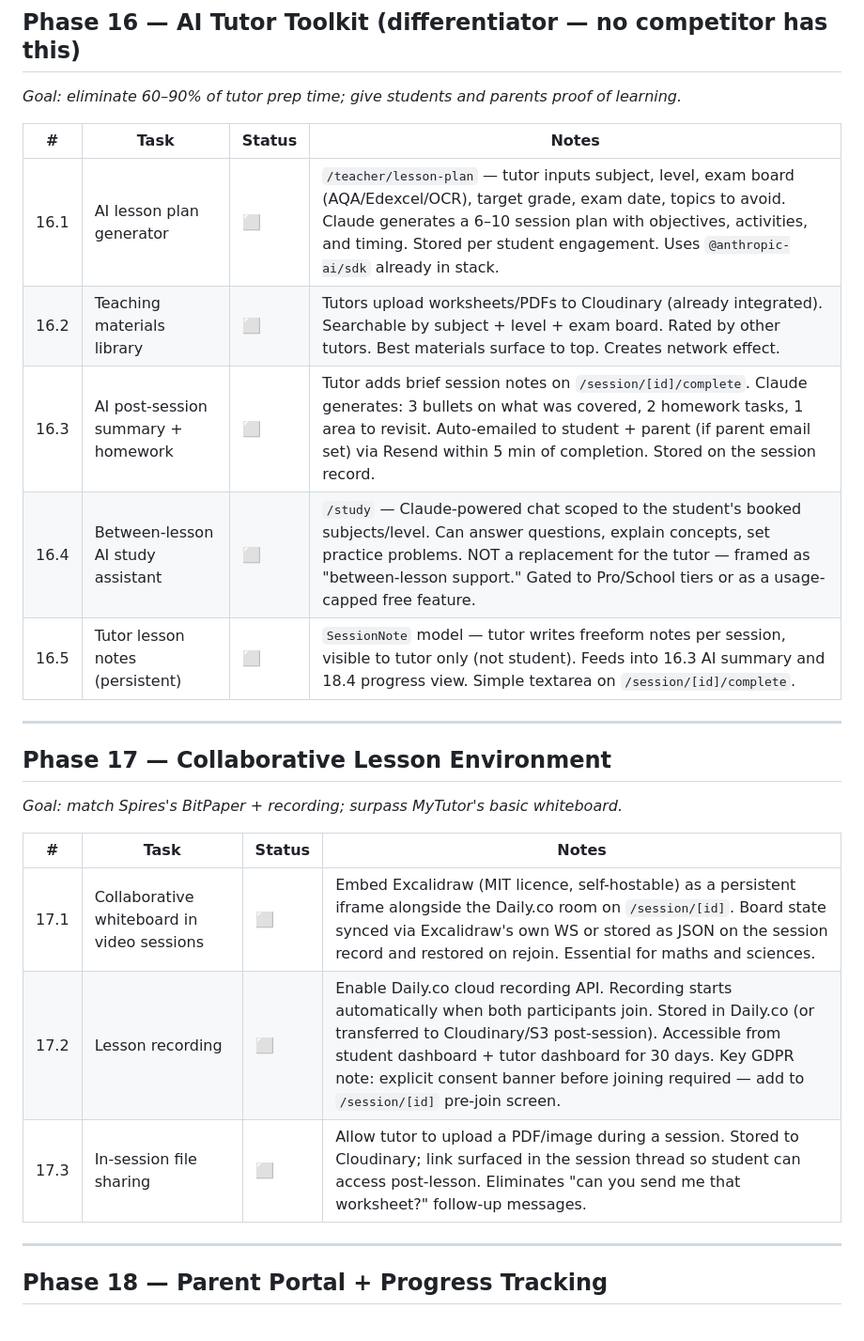
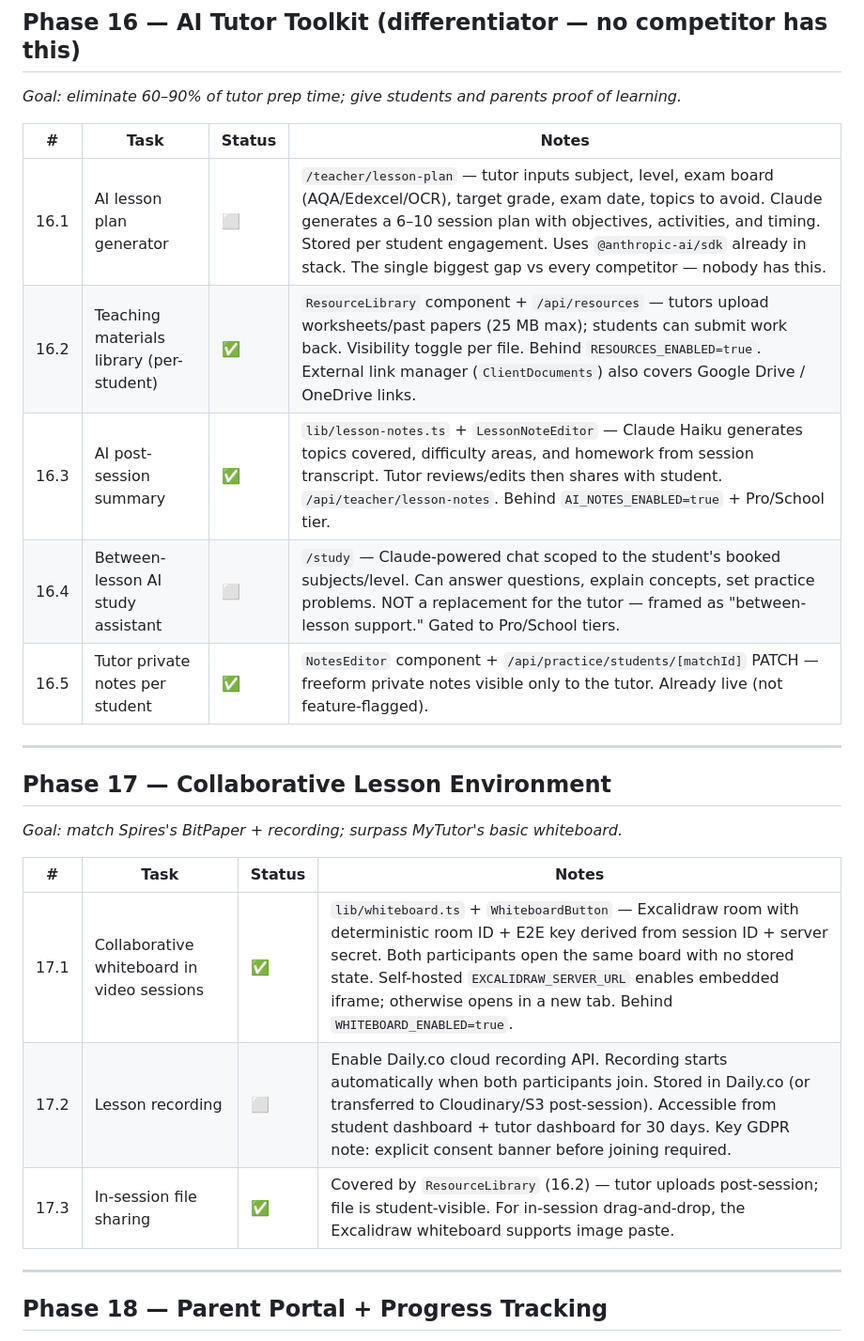
Before and after one commit to JoelMHarvey/fair-do, a Markdown page: PROJECT.md, the part around one of its changes. Shown at 94% size. Drawn GitHub-style.

```diff
--- a/PROJECT.md
+++ b/PROJECT.md
@@ -287,11 +287,11 @@ NEXT_PUBLIC_APP_URL                   # https://fair-do.com (or localhost:3000)
 
 | # | Task | Status | Notes |
 |---|------|--------|-------|
-| 16.1 | AI lesson plan generator | ⬜ | `/teacher/lesson-plan` — tutor inputs subject, level, exam board (AQA/Edexcel/OCR), target grade, exam date, topics to avoid. Claude generates a 6–10 session plan with objectives, activities, and timing. Stored per student engagement. Uses `@anthropic-ai/sdk` already in stack. |
-| 16.2 | Teaching materials library | ⬜ | Tutors upload worksheets/PDFs to Cloudinary (already integrated). Searchable by subject + level + exam board. Rated by other tutors. Best materials surface to top. Creates network effect. |
-| 16.3 | AI post-session summary + homework | ⬜ | Tutor adds brief session notes on `/session/[id]/complete`. Claude generates: 3 bullets on what was covered, 2 homework tasks, 1 area to revisit. Auto-emailed to student + parent (if parent email set) via Resend within 5 min of completion. Stored on the session record. |
-| 16.4 | Between-lesson AI study assistant | ⬜ | `/study` — Claude-powered chat scoped to the student's booked subjects/level. Can answer questions, explain concepts, set practice problems. NOT a replacement for the tutor — framed as "between-lesson support." Gated to Pro/School tiers or as a usage-capped free feature. |
-| 16.5 | Tutor lesson notes (persistent) | ⬜ | `SessionNote` model — tutor writes freeform notes per session, visible to tutor only (not student). Feeds into 16.3 AI summary and 18.4 progress view. Simple textarea on `/session/[id]/complete`. |
+| 16.1 | AI lesson plan generator | ⬜ | `/teacher/lesson-plan` — tutor inputs subject, level, exam board (AQA/Edexcel/OCR), target grade, exam date, topics to avoid. Claude generates a 6–10 session plan with objectives, activities, and timing. Stored per student engagement. Uses `@anthropic-ai/sdk` already in stack. The single biggest gap vs every competitor — nobody has this. |
+| 16.2 | Teaching materials library (per-student) | ✅ | `ResourceLibrary` component + `/api/resources` — tutors upload worksheets/past papers (25 MB max); students can submit work back. Visibility toggle per file. Behind `RESOURCES_ENABLED=true`. External link manager (`ClientDocuments`) also covers Google Drive / OneDrive links. |
+| 16.3 | AI post-session summary | ✅ | `lib/lesson-notes.ts` + `LessonNoteEditor` — Claude Haiku generates topics covered, difficulty areas, and homework from session transcript. Tutor reviews/edits then shares with student. `/api/teacher/lesson-notes`. Behind `AI_NOTES_ENABLED=true` + Pro/School tier. |
+| 16.4 | Between-lesson AI study assistant | ⬜ | `/study` — Claude-powered chat scoped to the student's booked subjects/level. Can answer questions, explain concepts, set practice problems. NOT a replacement for the tutor — framed as "between-lesson support." Gated to Pro/School tiers. |
+| 16.5 | Tutor private notes per student | ✅ | `NotesEditor` component + `/api/practice/students/[matchId]` PATCH — freeform private notes visible only to the tutor. Already live (not feature-flagged). |
 
 ---
 
@@ -301,9 +301,9 @@ NEXT_PUBLIC_APP_URL                   # https://fair-do.com (or localhost:3000)
 
 | # | Task | Status | Notes |
 |---|------|--------|-------|
-| 17.1 | Collaborative whiteboard in video sessions | ⬜ | Embed Excalidraw (MIT licence, self-hostable) as a persistent iframe alongside the Daily.co room on `/session/[id]`. Board state synced via Excalidraw's own WS or stored as JSON on the session record and restored on rejoin. Essential for maths and sciences. |
-| 17.2 | Lesson recording | ⬜ | Enable Daily.co cloud recording API. Recording starts automatically when both participants join. Stored in Daily.co (or transferred to Cloudinary/S3 post-session). Accessible from student dashboard + tutor dashboard for 30 days. Key GDPR note: explicit consent banner before joining required — add to `/session/[id]` pre-join screen. |
-| 17.3 | In-session file sharing | ⬜ | Allow tutor to upload a PDF/image during a session. Stored to Cloudinary; link surfaced in the session thread so student can access post-lesson. Eliminates "can you send me that worksheet?" follow-up messages. |
+| 17.1 | Collaborative whiteboard in video sessions | ✅ | `lib/whiteboard.ts` + `WhiteboardButton` — Excalidraw room with deterministic room ID + E2E key derived from session ID + server secret. Both participants open the same board with no stored state. Self-hosted `EXCALIDRAW_SERVER_URL` enables embedded iframe; otherwise opens in a new tab. Behind `WHITEBOARD_ENABLED=true`. |
+| 17.2 | Lesson recording | ⬜ | Enable Daily.co cloud recording API. Recording starts automatically when both participants join. Stored in Daily.co (or transferred to Cloudinary/S3 post-session). Accessible from student dashboard + tutor dashboard for 30 days. Key GDPR note: explicit consent banner before joining required. |
+| 17.3 | In-session file sharing | ✅ | Covered by `ResourceLibrary` (16.2) — tutor uploads post-session; file is student-visible. For in-session drag-and-drop, the Excalidraw whiteboard supports image paste. |
 
 ---
 
```
Also changed, not shown: other parts of PROJECT.md (+4 -4 lines), docs/COMPETITIVE-ANALYSIS.md (+29 -21 lines).
